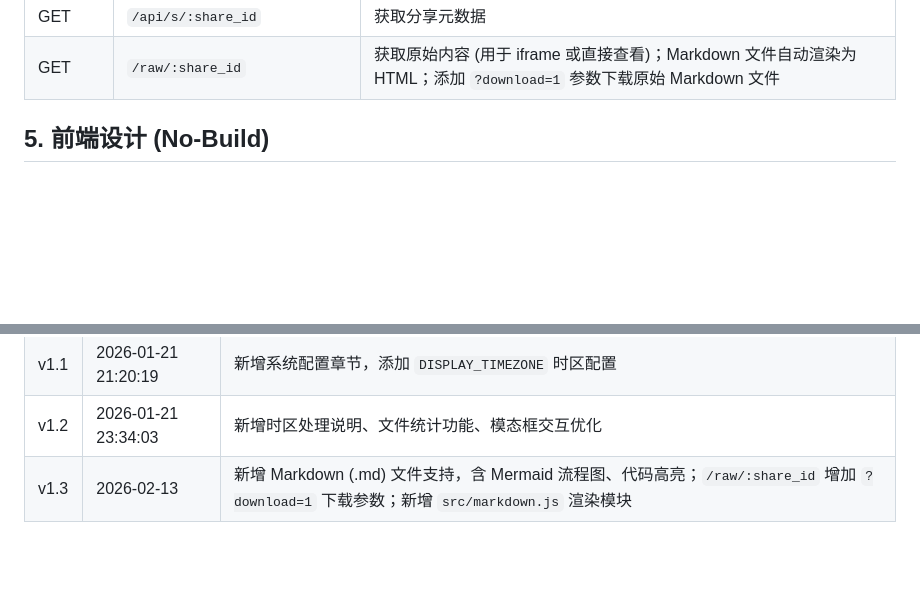
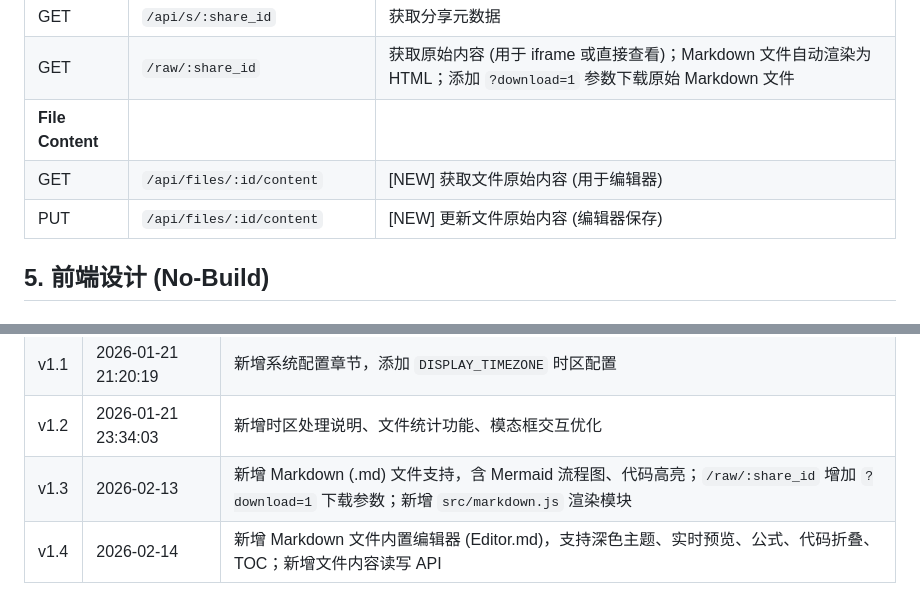
Before and after one commit to gray0128/singlefile-share, a Markdown page: 技术设计.md, 2 parts joined by grey strips. GitHub-like rendering; blank space fills up the shorter version.

```diff
--- a/技术设计.md
+++ b/技术设计.md
@@ -160,6 +160,9 @@ CREATE TABLE file_tags (
 | POST | `/api/files/:id/share` | 切换分享状态 |
 | GET | `/api/s/:share_id` | 获取分享元数据 |
 | GET | `/raw/:share_id` | 获取原始内容 (用于 iframe 或直接查看)；Markdown 文件自动渲染为 HTML；添加 `?download=1` 参数下载原始 Markdown 文件 |
+| **File Content** | | |
+| GET | `/api/files/:id/content` | [NEW] 获取文件原始内容 (用于编辑器) |
+| PUT | `/api/files/:id/content` | [NEW] 更新文件原始内容 (编辑器保存) |
 
 ## 5. 前端设计 (No-Build)
 
@@ -240,3 +243,4 @@ CREATE TABLE file_tags (
 | v1.1 | 2026-01-21 21:20:19 | 新增系统配置章节，添加 `DISPLAY_TIMEZONE` 时区配置 |
 | v1.2 | 2026-01-21 23:34:03 | 新增时区处理说明、文件统计功能、模态框交互优化 |
 | v1.3 | 2026-02-13 | 新增 Markdown (.md) 文件支持，含 Mermaid 流程图、代码高亮；`/raw/:share_id` 增加 `?download=1` 下载参数；新增 `src/markdown.js` 渲染模块 |
+| v1.4 | 2026-02-14 | 新增 Markdown 文件内置编辑器 (Editor.md)，支持深色主题、实时预览、公式、代码折叠、TOC；新增文件内容读写 API |
```
Also changed, not shown: CLAUDE.md (+6 -0 lines), README.md (+1 -1 lines).
